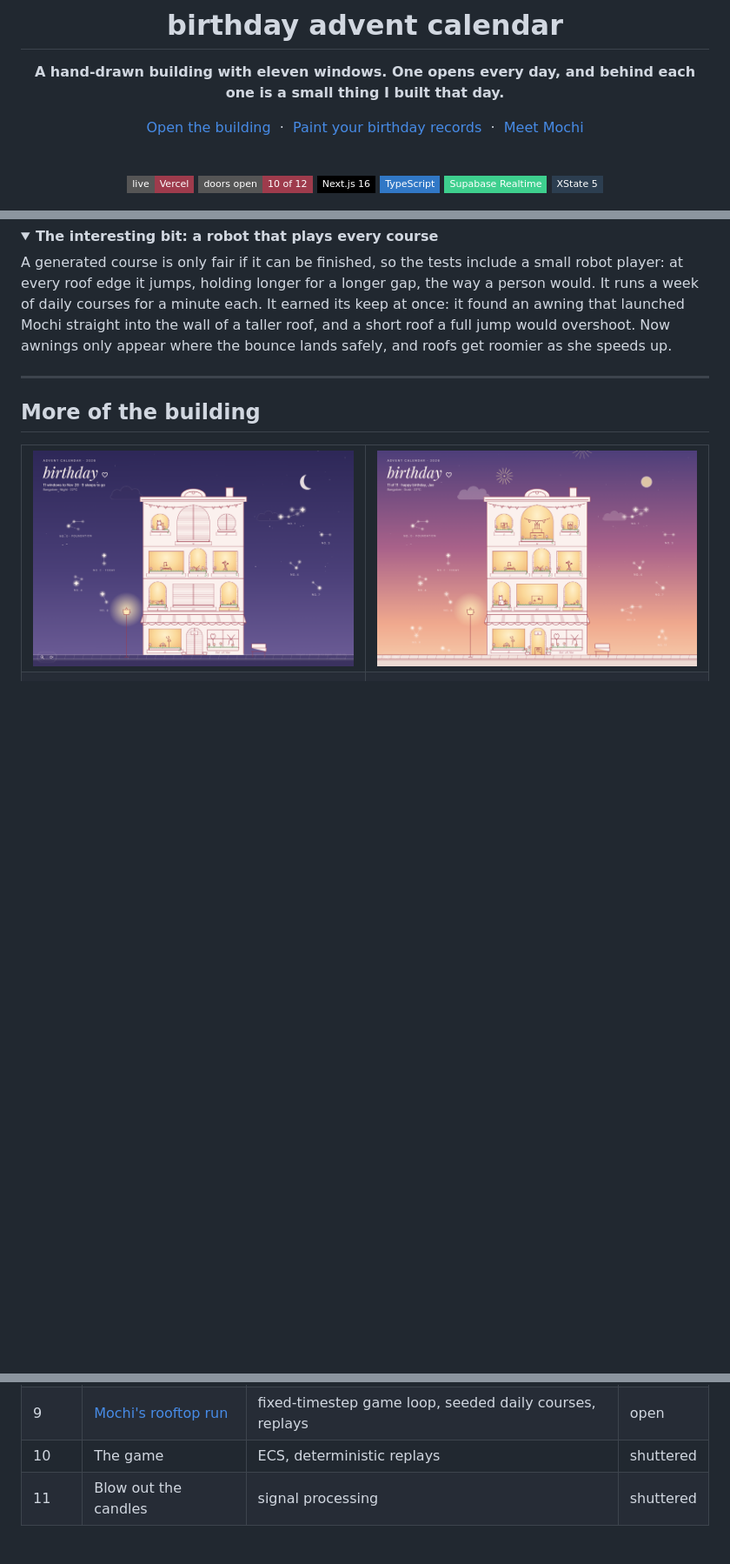
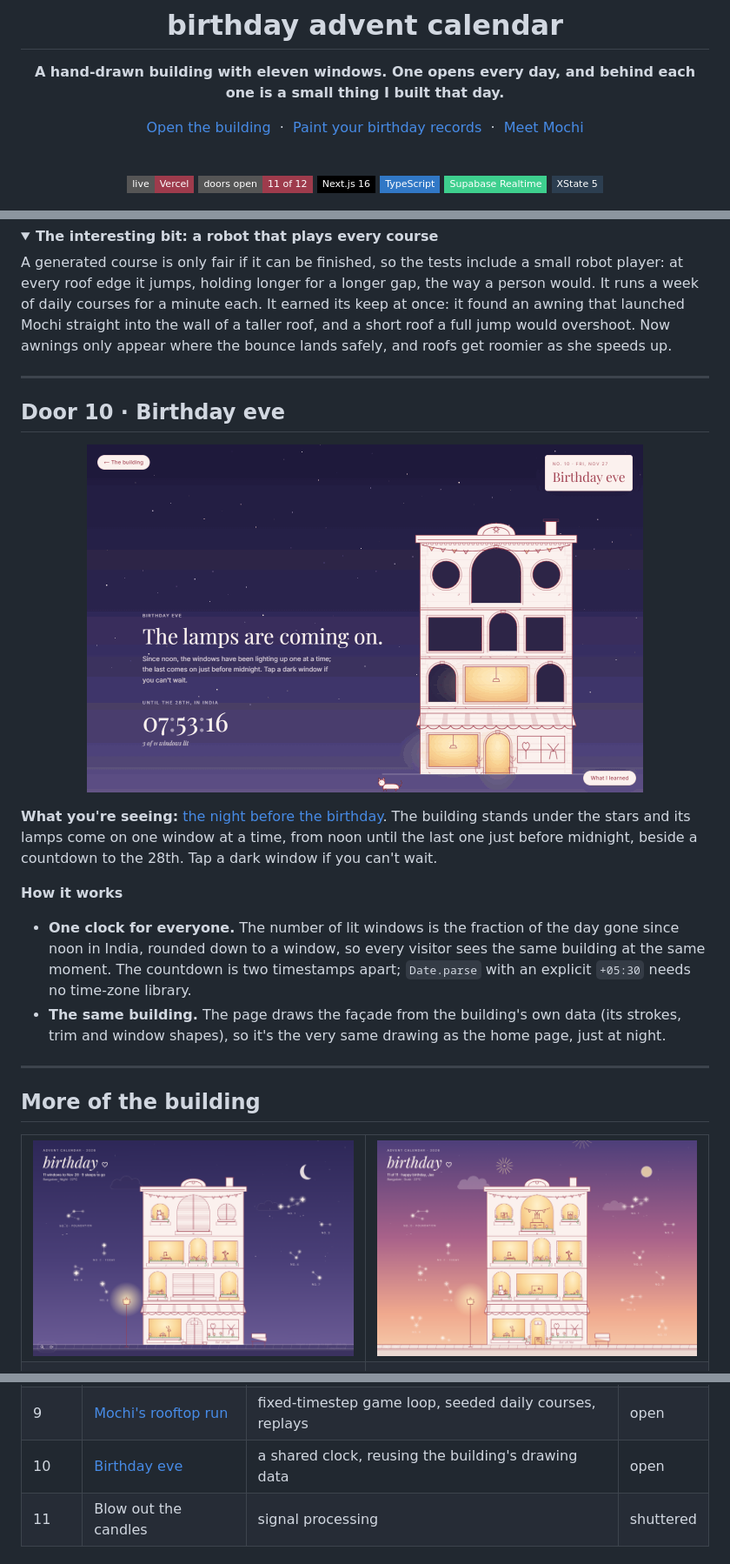
Before and after one commit to iivanhaj/advent-birthday, a Markdown page: README.md, 3 parts joined by grey strips. Shown at 87% size. Drawn GitHub-style; pictures changed too: docs/animations/eve.gif (added); folded sections open; badges without logos; blank space fills up the shorter version.

Commit message:
feat(door-10): birthday eve, the lamps coming on until midnight door:10

```diff
--- a/README.md
+++ b/README.md
@@ -13,7 +13,7 @@
 <br/>
 
 [![Live on Vercel](https://img.shields.io/badge/live-Vercel-9E3B4C?style=flat-square&logo=vercel&logoColor=white)](https://advent-birthday-hng9.vercel.app)
-![Doors open](https://img.shields.io/badge/doors_open-10_of_12-9E3B4C?style=flat-square)
+![Doors open](https://img.shields.io/badge/doors_open-11_of_12-9E3B4C?style=flat-square)
 ![Next.js](https://img.shields.io/badge/Next.js_16-000?style=flat-square&logo=nextdotjs)
 ![TypeScript](https://img.shields.io/badge/TypeScript-3178C6?style=flat-square&logo=typescript&logoColor=white)
 ![Supabase](https://img.shields.io/badge/Supabase_Realtime-3ECF8E?style=flat-square&logo=supabase&logoColor=white)
@@ -571,6 +571,27 @@ roofs get roomier as she speeds up.
 
 ---
 
+## Door 10 · Birthday eve
+
+<p align="center"><img src="docs/animations/eve.gif" width="640" alt="The building drawn in rose line on a starry night sky, with a countdown to midnight beside it; its windows light up one by one, each with a small pendant lamp in warm light"></p>
+
+**What you're seeing:** [the night before the birthday](https://advent-birthday-hng9.vercel.app/door/10).
+The building stands under the stars and its lamps come on one window at a
+time, from noon until the last one just before midnight, beside a countdown
+to the 28th. Tap a dark window if you can't wait.
+
+**How it works**
+
+- **One clock for everyone.** The number of lit windows is the fraction of
+  the day gone since noon in India, rounded down to a window, so every visitor
+  sees the same building at the same moment. The countdown is two timestamps
+  apart; `Date.parse` with an explicit `+05:30` needs no time-zone library.
+- **The same building.** The page draws the façade from the building's own
+  data (its strokes, trim and window shapes), so it's the very same drawing as
+  the home page, just at night.
+
+---
+
 ## More of the building
 
 <table>
@@ -612,7 +633,7 @@ learn.
 | 7 | [The firefly carousel](https://advent-birthday-hng9.vercel.app/door/7) | balanced k-means, 2-opt, three.js line art, Web Audio | open |
 | 8 | [The holographic card](https://advent-birthday-hng9.vercel.app/door/8) | device orientation, CSS foil, Satori share images | open |
 | 9 | [Mochi's rooftop run](https://advent-birthday-hng9.vercel.app/door/9) | fixed-timestep game loop, seeded daily courses, replays | open |
-| 10 | The game | ECS, deterministic replays | shuttered |
+| 10 | [Birthday eve](https://advent-birthday-hng9.vercel.app/door/10) | a shared clock, reusing the building's drawing data | open |
 | 11 | Blow out the candles | signal processing | shuttered |
 
 ## How a push travels
```
Also changed, not shown: 4 other files.
